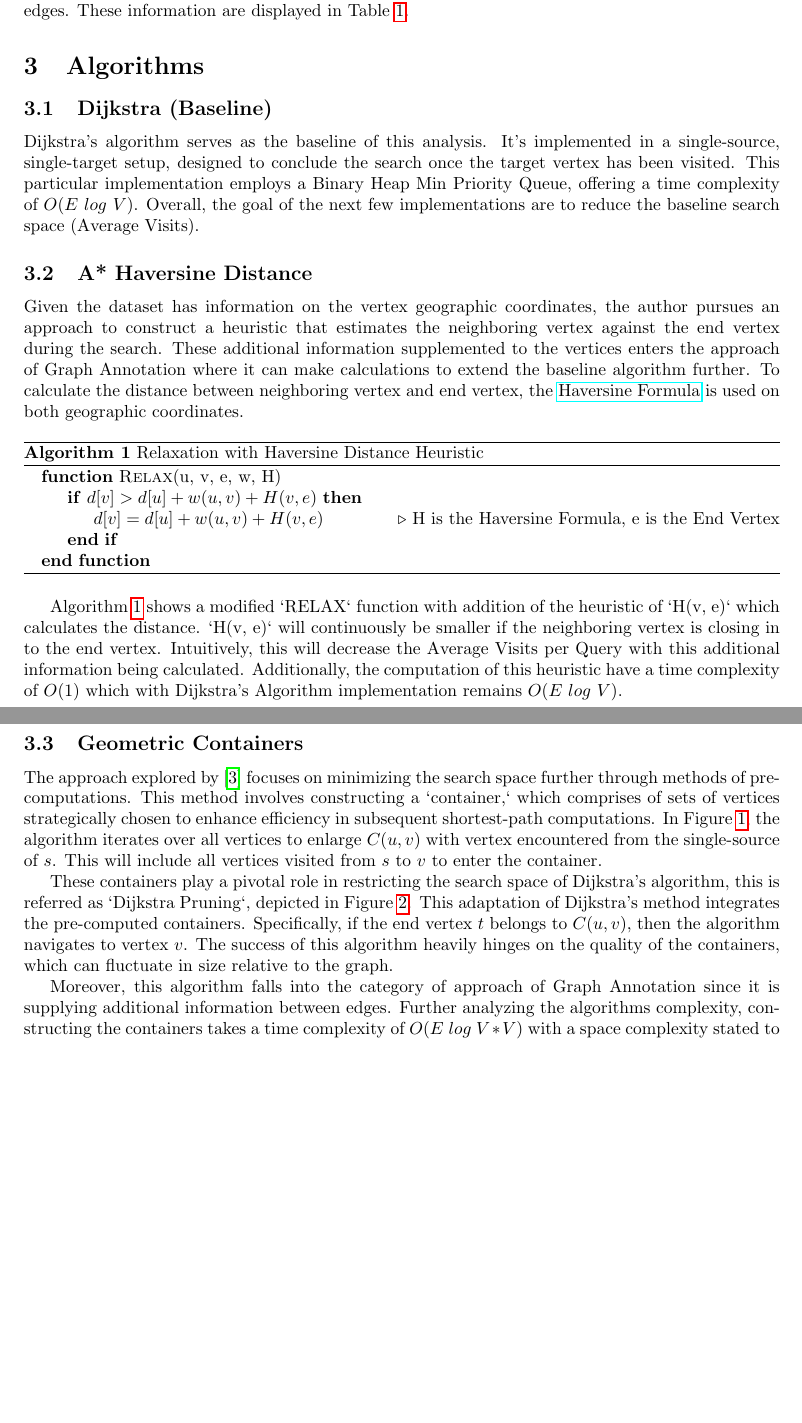
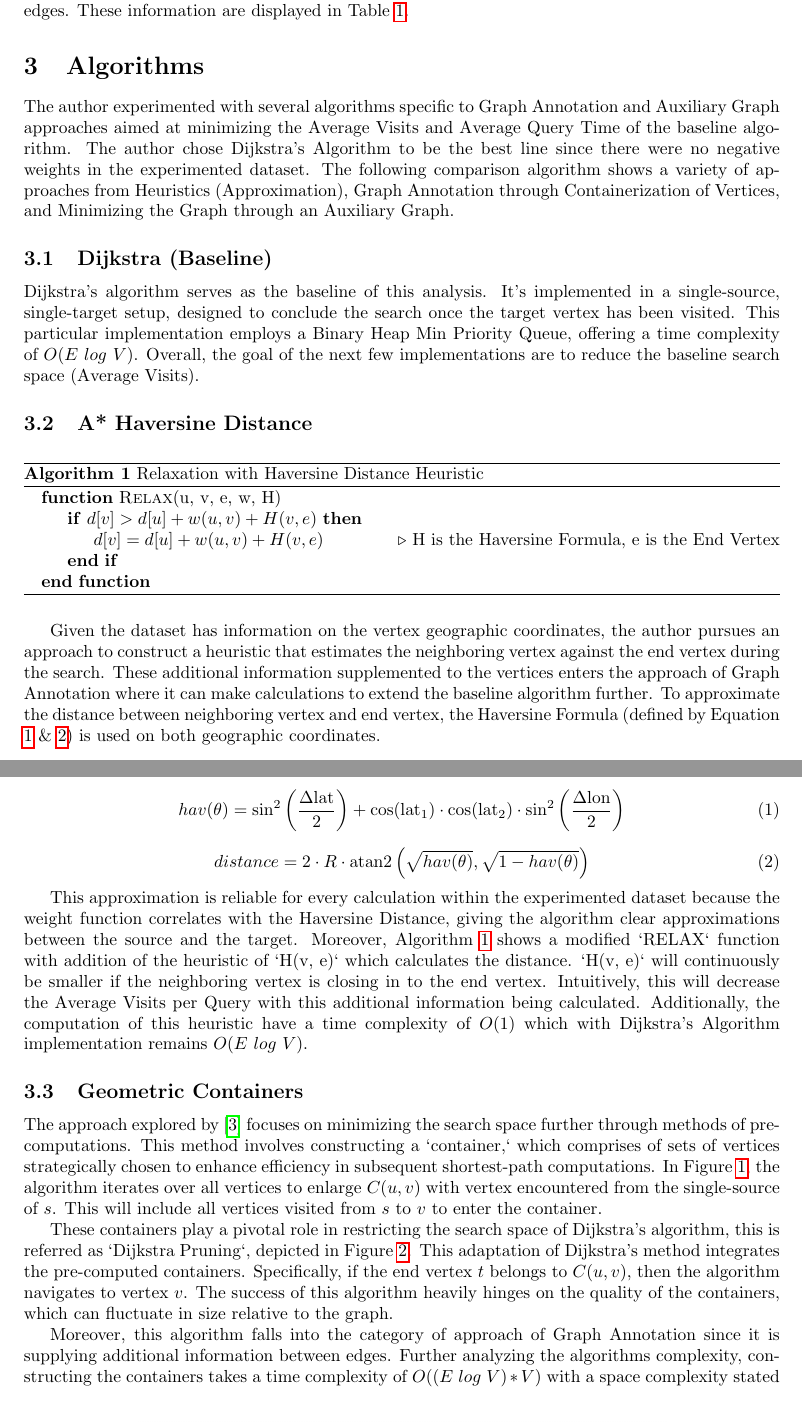
Before and after one commit to abhishtagatya/latexku, a LaTeX document (Engineering Algorithms for Large Network Applications/main.tex): two parts of pages 2 and 3 of 6 before the commit and two parts of pages 2 and 3 of 7 after it, joined at a grey line, cut so that both start at the same text, the shorter picture padded with empty space. Compiled offline with pdfLaTeX.

Commit message:
Eng Large Net Latex Update

```diff
--- a/Engineering Algorithms for Large Network Applications/main.tex
+++ b/Engineering Algorithms for Large Network Applications/main.tex
@@ -71,6 +71,9 @@ Additionally, to facilitate memory-intensive pre-computations and/or run-times r
 \end{table}
 
 \section{Algorithms}
+
+The author experimented with several algorithms specific to Graph Annotation and Auxiliary Graph approaches aimed at minimizing the Average Visits and Average Query Time of the baseline algorithm. The author chose Dijkstra's Algorithm to be the best line since there were no negative weights in the experimented dataset. The following comparison algorithm shows a variety of approaches from Heuristics (Approximation), Graph Annotation through Containerization of Vertices, and Minimizing the Graph through an Auxiliary Graph.
+
 \subsection{Dijkstra (Baseline)}
 
 Dijkstra's algorithm serves as the baseline of this analysis. It's
@@ -81,12 +84,6 @@ complexity of \(O(E \ log \ V)\). Overall, the goal of the next few
 implementations are to reduce the baseline search space (Average Visits).
 
 \subsection{A* Haversine Distance}
-
-Given the dataset has information on the vertex geographic coordinates,
-the author pursues an approach to construct a heuristic that estimates the
-neighboring vertex against the end vertex during the search. These additional information supplemented to the vertices enters the approach of Graph Annotation where it can make calculations to extend the baseline algorithm further. To calculate
-the distance between neighboring vertex and end vertex, the
-\href{https://en.wikipedia.org/wiki/Haversine_formula}{Haversine Formula} is used on both geographic coordinates.
 
 \begin{algorithm}
 \caption{Relaxation with Haversine Distance Heuristic}\label{alg:cap}
@@ -100,7 +97,21 @@ the distance between neighboring vertex and end vertex, the
 \label{algorithm:relaxH}
 \end{algorithm}
 
-Algorithm \ref{algorithm:relaxH} shows a modified `RELAX` function with
+Given the dataset has information on the vertex geographic coordinates,
+the author pursues an approach to construct a heuristic that estimates the
+neighboring vertex against the end vertex during the search. These additional information supplemented to the vertices enters the approach of Graph Annotation where it can make calculations to extend the baseline algorithm further. To approximate the distance between neighboring vertex and end vertex, the Haversine Formula (defined by Equation \ref{hav} \& \ref{havD}) is used on both geographic coordinates.
+
+\begin{equation}
+    hav(\theta) = \sin^2\left(\frac{\Delta\text{lat}}{2}\right) + \cos(\text{lat}_1) \cdot \cos(\text{lat}_2) \cdot \sin^2\left(\frac{\Delta\text{lon}}{2}\right)
+\label{hav}
+\end{equation}
+
+\begin{equation}
+    distance = 2 \cdot R \cdot \text{atan2}\left(\sqrt{hav(\theta)}, \sqrt{1 - hav(\theta)}\right)
+\label{havD}
+\end{equation}
+
+This approximation is reliable for every calculation within the experimented dataset because the weight function correlates with the Haversine Distance, giving the algorithm clear approximations between the source and the target. Moreover, Algorithm \ref{algorithm:relaxH} shows a modified `RELAX` function with
 addition of the heuristic of `H(v, e)` which calculates the distance. `H(v,
 e)` will continuously be smaller if the neighboring vertex is closing in to
 the end vertex. Intuitively, this will decrease the Average Visits per Query
@@ -130,7 +141,7 @@ These containers play a pivotal role in restricting the search space of Dijkstra
     \label{fig:geodijkstra}
 \end{figure}
 
-Moreover, this algorithm falls into the category of approach of Graph Annotation since it is supplying additional information between edges. Further analyzing the algorithms complexity, constructing the containers takes a time complexity of $O(E \ log \ V * V)$ with a space complexity stated to be $O(n)$. This is due to computing for all vertices. As for the search algorithm, the time complexity remains $O(E \ log \ V)$.
+Moreover, this algorithm falls into the category of approach of Graph Annotation since it is supplying additional information between edges. Further analyzing the algorithms complexity, constructing the containers takes a time complexity of $O((E \ log \ V) * V)$ with a space complexity stated to be $O(E * V)$. This is due to computing for all vertices. As for the search algorithm, the time complexity remains $O(E \ log \ V)$.
 
 \subsection{Min Overlay Graph}
 
```
Also changed, not shown: Engineering Algorithms for Large Network Applications/Engineering_Large_Networks.pdf (deleted), Engineering Algorithms for Large Network Applications/main.pdf (added), Engineering Algorithms for Large Network Applications/main.tex (8 more changed lines).
